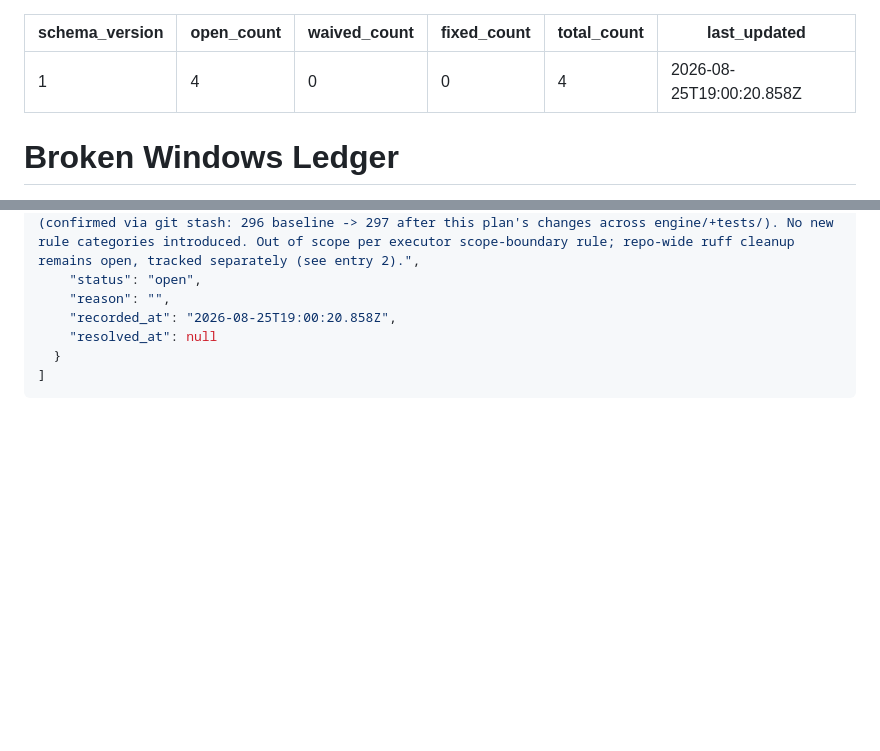
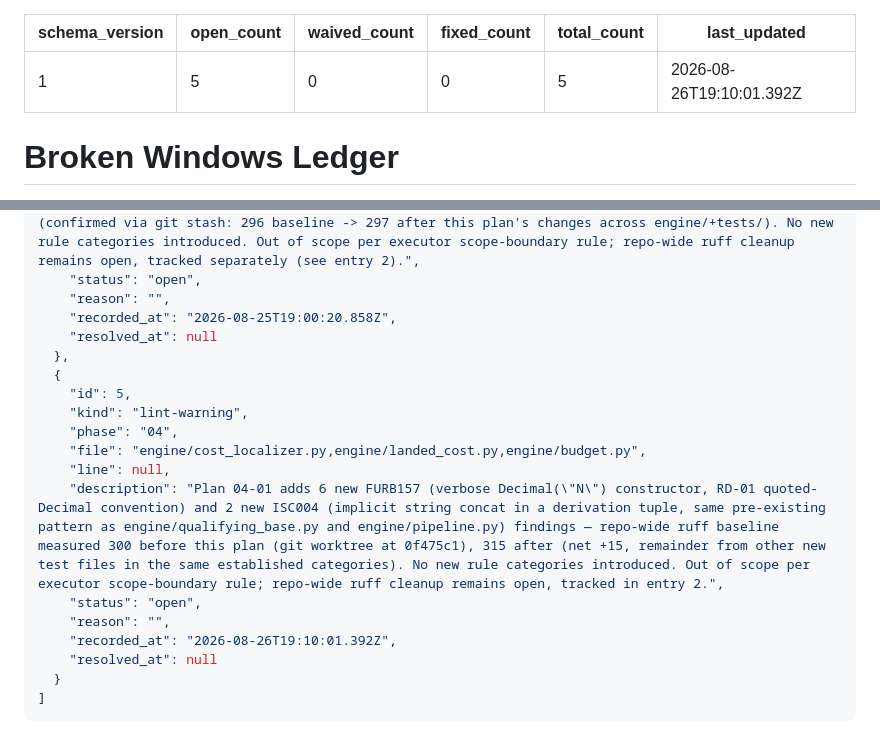
Before and after one commit to lyfedev/productionfinance, a Markdown page: .planning/WINDOWS.md, 2 parts joined by grey strips. GitHub-like rendering; blank space fills up the shorter version.

Commit message:
docs(phase-04): update tracking after wave 1

`````diff
--- a/.planning/WINDOWS.md
+++ b/.planning/WINDOWS.md
@@ -1,10 +1,10 @@
 ---
 schema_version: 1
-open_count: 4
+open_count: 5
 waived_count: 0
 fixed_count: 0
-total_count: 4
-last_updated: 2026-08-25T19:00:20.858Z
+total_count: 5
+last_updated: 2026-08-26T19:10:01.392Z
 ---
 
 # Broken Windows Ledger
@@ -69,6 +70,18 @@ last_updated: 2026-08-25T19:00:20.858Z
     "reason": "",
     "recorded_at": "2026-08-25T19:00:20.858Z",
     "resolved_at": null
+  },
+  {
+    "id": 5,
+    "kind": "lint-warning",
+    "phase": "04",
+    "file": "engine/cost_localizer.py,engine/landed_cost.py,engine/budget.py",
+    "line": null,
+    "description": "Plan 04-01 adds 6 new FURB157 (verbose Decimal(\"N\") constructor, RD-01 quoted-Decimal convention) and 2 new ISC004 (implicit string concat in a derivation tuple, same pre-existing pattern as engine/qualifying_base.py and engine/pipeline.py) findings — repo-wide ruff baseline measured 300 before this plan (git worktree at 0f475c1), 315 after (net +15, remainder from other new test files in the same established categories). No new rule categories introduced. Out of scope per executor scope-boundary rule; repo-wide ruff cleanup remains open, tracked in entry 2.",
+    "status": "open",
+    "reason": "",
+    "recorded_at": "2026-08-26T19:10:01.392Z",
+    "resolved_at": null
   }
 ]
 ````
`````
Also changed, not shown: other parts of .planning/WINDOWS.md (+1 -0 lines), .planning/ROADMAP.md (+3 -3 lines), .planning/STATE.md (+16 -14 lines).
